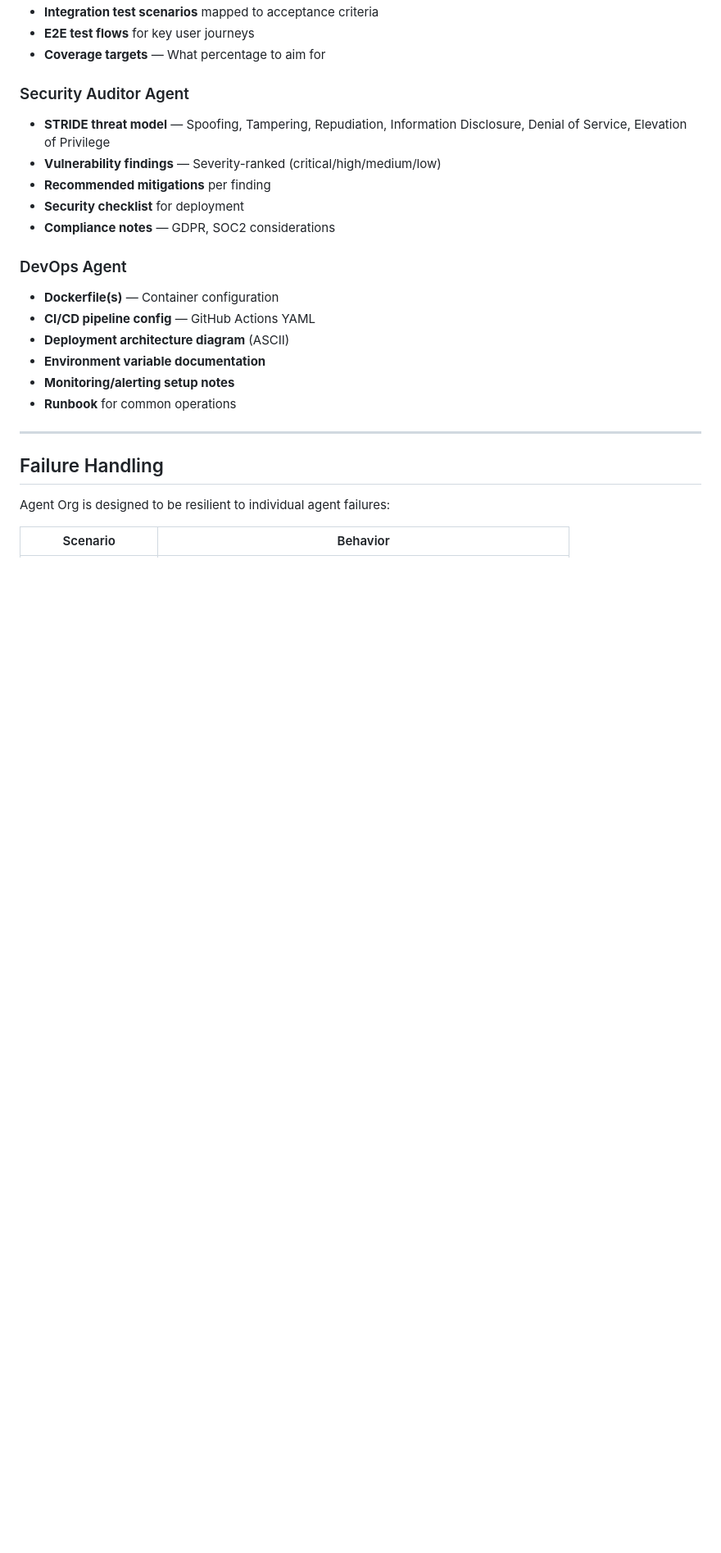
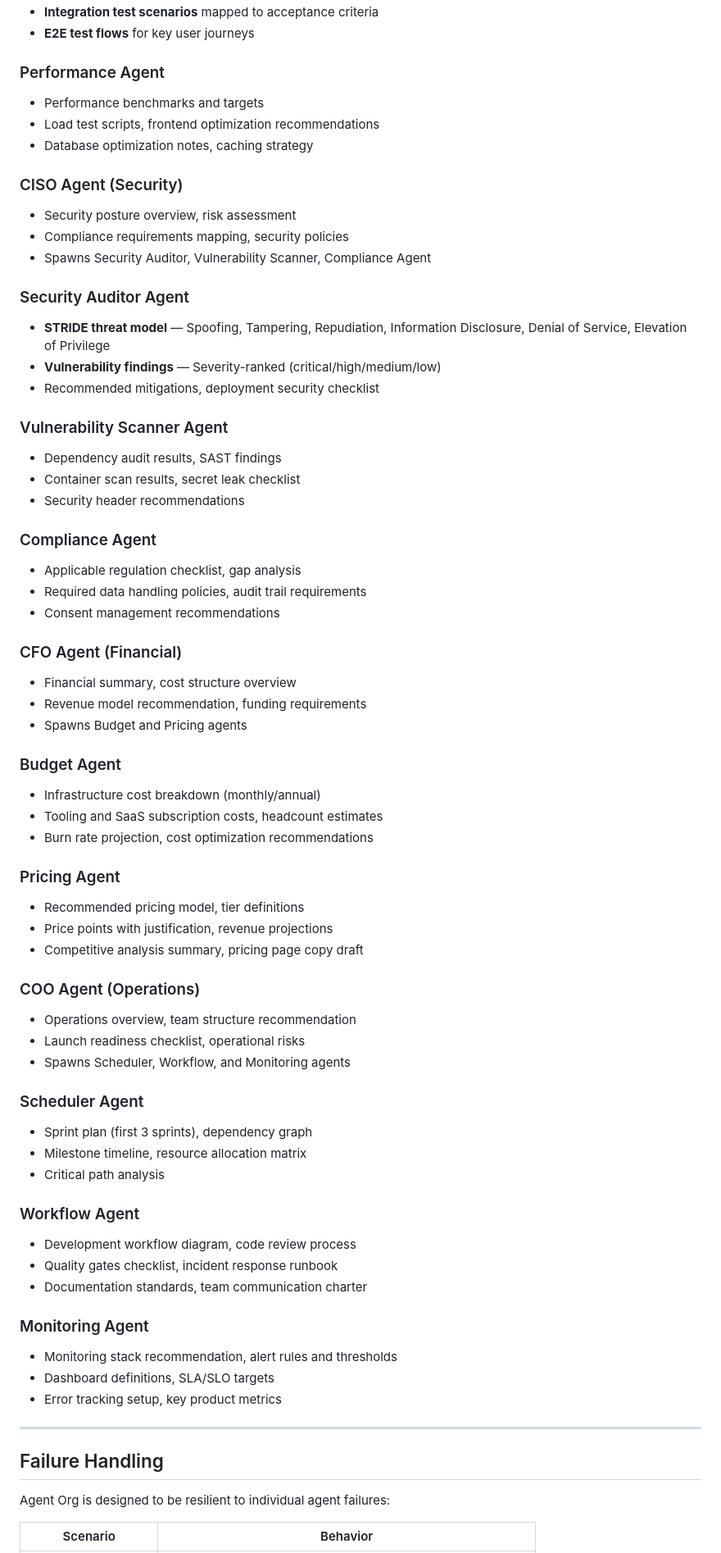
Before and after one commit to aliihtsham-debug/agent-org, a Markdown page: README.md, the part around one of its changes. Shown at 82% size. Drawn GitHub-style; blank space fills up the shorter version.

```diff
--- a/README.md
+++ b/README.md
@@ -371,21 +476,65 @@ The machine-readable version contains the full `ProjectPlan` object with all age
 - **Integration test scenarios** mapped to acceptance criteria
 - **E2E test flows** for key user journeys
-- **Coverage targets** — What percentage to aim for
+
+### Performance Agent
+- Performance benchmarks and targets
+- Load test scripts, frontend optimization recommendations
+- Database optimization notes, caching strategy
+
+### CISO Agent (Security)
+- Security posture overview, risk assessment
+- Compliance requirements mapping, security policies
+- Spawns Security Auditor, Vulnerability Scanner, Compliance Agent
 
 ### Security Auditor Agent
 - **STRIDE threat model** — Spoofing, Tampering, Repudiation, Information Disclosure, Denial of Service, Elevation of Privilege
 - **Vulnerability findings** — Severity-ranked (critical/high/medium/low)
-- **Recommended mitigations** per finding
-- **Security checklist** for deployment
-- **Compliance notes** — GDPR, SOC2 considerations
+- Recommended mitigations, deployment security checklist
 
-### DevOps Agent
-- **Dockerfile(s)** — Container configuration
-- **CI/CD pipeline config** — GitHub Actions YAML
-- **Deployment architecture diagram** (ASCII)
-- **Environment variable documentation**
-- **Monitoring/alerting setup notes**
-- **Runbook** for common operations
+### Vulnerability Scanner Agent
+- Dependency audit results, SAST findings
+- Container scan results, secret leak checklist
+- Security header recommendations
+
+### Compliance Agent
+- Applicable regulation checklist, gap analysis
+- Required data handling policies, audit trail requirements
+- Consent management recommendations
+
+### CFO Agent (Financial)
+- Financial summary, cost structure overview
+- Revenue model recommendation, funding requirements
+- Spawns Budget and Pricing agents
+
+### Budget Agent
+- Infrastructure cost breakdown (monthly/annual)
+- Tooling and SaaS subscription costs, headcount estimates
+- Burn rate projection, cost optimization recommendations
+
+### Pricing Agent
+- Recommended pricing model, tier definitions
+- Price points with justification, revenue projections
+- Competitive analysis summary, pricing page copy draft
+
+### COO Agent (Operations)
+- Operations overview, team structure recommendation
+- Launch readiness checklist, operational risks
+- Spawns Scheduler, Workflow, and Monitoring agents
+
+### Scheduler Agent
+- Sprint plan (first 3 sprints), dependency graph
+- Milestone timeline, resource allocation matrix
+- Critical path analysis
+
+### Workflow Agent
+- Development workflow diagram, code review process
+- Quality gates checklist, incident response runbook
+- Documentation standards, team communication charter
+
+### Monitoring Agent
+- Monitoring stack recommendation, alert rules and thresholds
+- Dashboard definitions, SLA/SLO targets
+- Error tracking setup, key product metrics
 
 ---
 
```
Also changed, not shown: other parts of README.md (+284 -232 lines).
